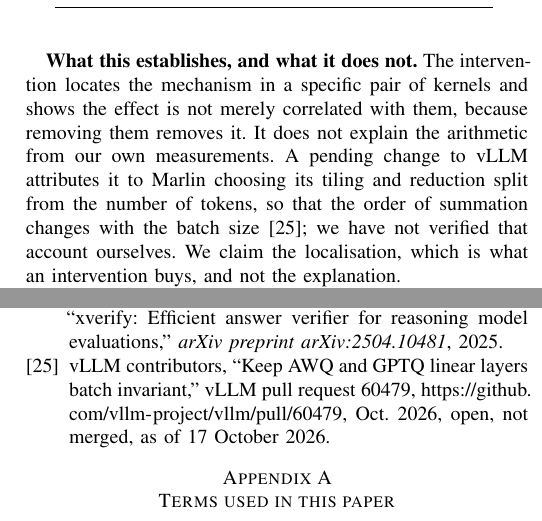
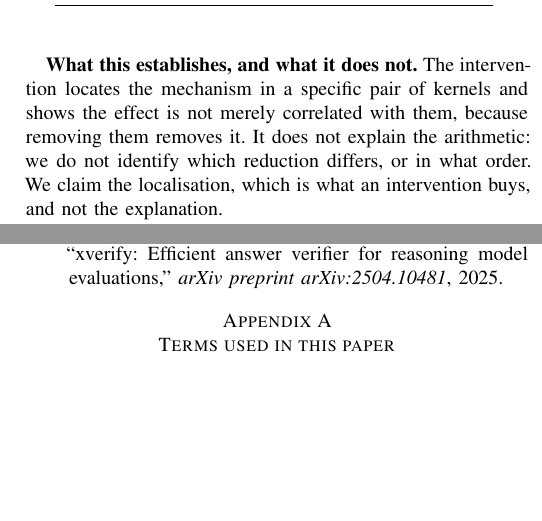
Before and after one commit to johnyj02/llm-quantization-bench, a LaTeX paper (ieee/main.tex, which reads paper/custom.bib): two parts of the columns of pages 6 and 12 of 14, joined at a grey line, cut so that both start at the same text, the shorter picture padded with empty space. The pictures show the PDF file ieee/main.pdf that the author committed with the source.

Commit message:
4.1: back to 'we do not explain the arithmetic'; drop the vLLM PR citation
Keeps the corrected guard passage from 0281399. Drops the clause asking why
AWQ's guard fails, because that guard is not on our checkpoints' path.

```diff
--- a/ieee/main.tex
+++ b/ieee/main.tex
@@ -646,11 +646,9 @@ rather than a defect in either kernel.
 
 \textbf{What this establishes, and what it does not.} The intervention locates the
 mechanism in a specific pair of kernels and shows the effect is not merely correlated with
-them, because removing them removes it. It does not explain the arithmetic from our own
-measurements. A pending change to vLLM attributes it to Marlin choosing its tiling and
-reduction split from the number of tokens, so that the order of summation changes with the
-batch size \citep{vllm2026pr60479}; we have not verified that account ourselves. We claim
-the localisation, which is what an intervention buys, and not the explanation.
+them, because removing them removes it. It does not explain the arithmetic: we do not
+identify which reduction differs, or in what order. We claim the localisation, which is what
+an intervention buys, and not the explanation.
 
 \paragraph{The effect replicates on a second GPU architecture.}
 We repeated both designs on an NVIDIA \hEightSpotGPU{} (Ampere, SM 8.6) with the same
--- a/paper/custom.bib
+++ b/paper/custom.bib
@@ -398,15 +398,3 @@
   month        = sep,
   url          = {https://thinkingmachines.ai/blog/defeating-nondeterminism-in-llm-inference/}
 }
-
-% Read 2026-10-18 from the GitHub API, not recalled. Open and unmerged on that date; its file
-% list touches only the AutoGPTQ and AutoAWQ loaders. Cited for its stated account of the
-% Marlin mechanism, which the paper reports as unverified by us.
-@misc{vllm2026pr60479,
-  title        = {Keep {AWQ} and {GPTQ} Linear Layers Batch Invariant},
-  author       = {{vLLM contributors}},
-  howpublished = {vLLM pull request 60479, \url{https://github.com/vllm-project/vllm/pull/60479}},
-  year         = {2026},
-  month        = oct,
-  note         = {Open, not merged, as of 17 October 2026}
-}
```
Also changed, not shown: paper/main.tex (+3 -5 lines), ieee/main.pdf, paper/main.pdf.
